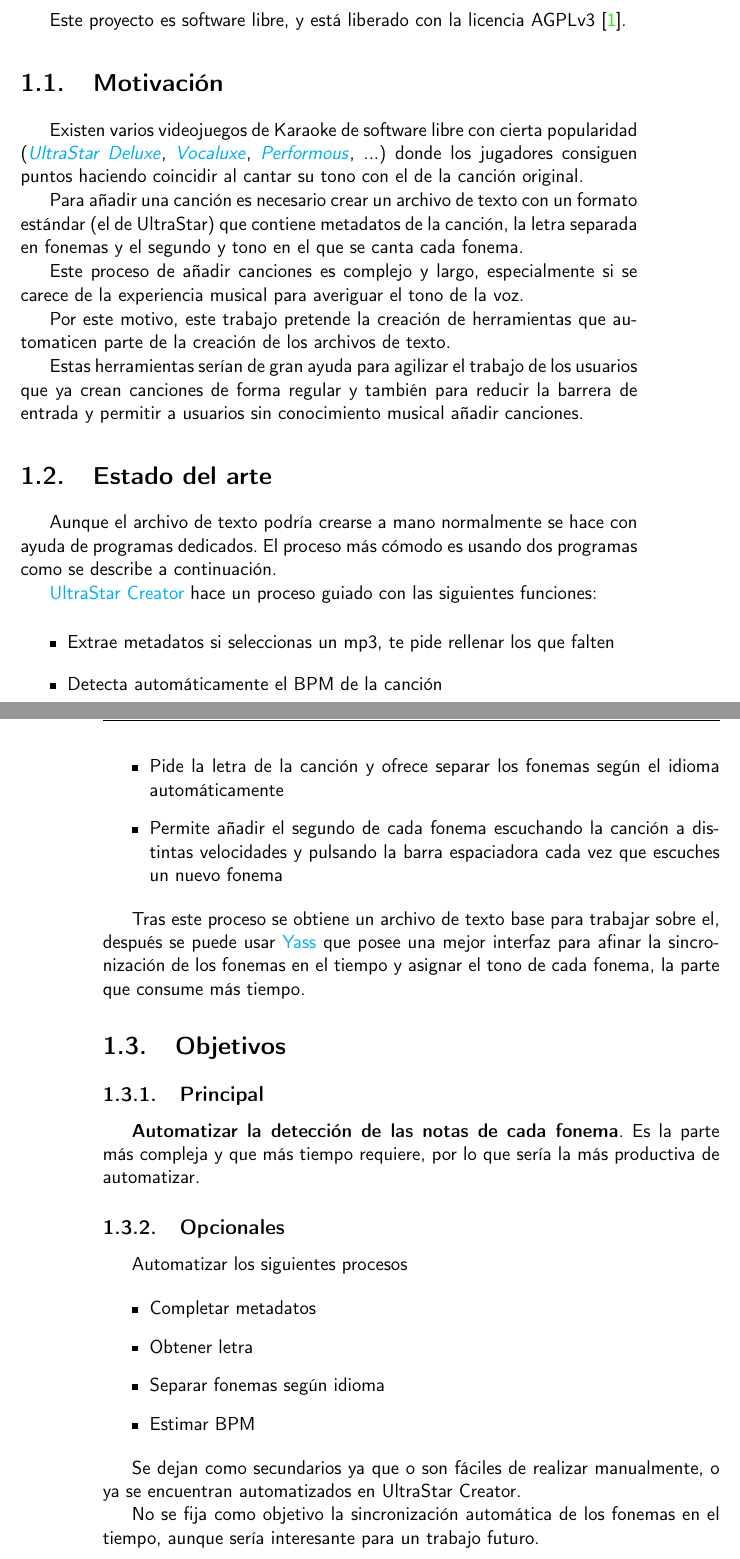
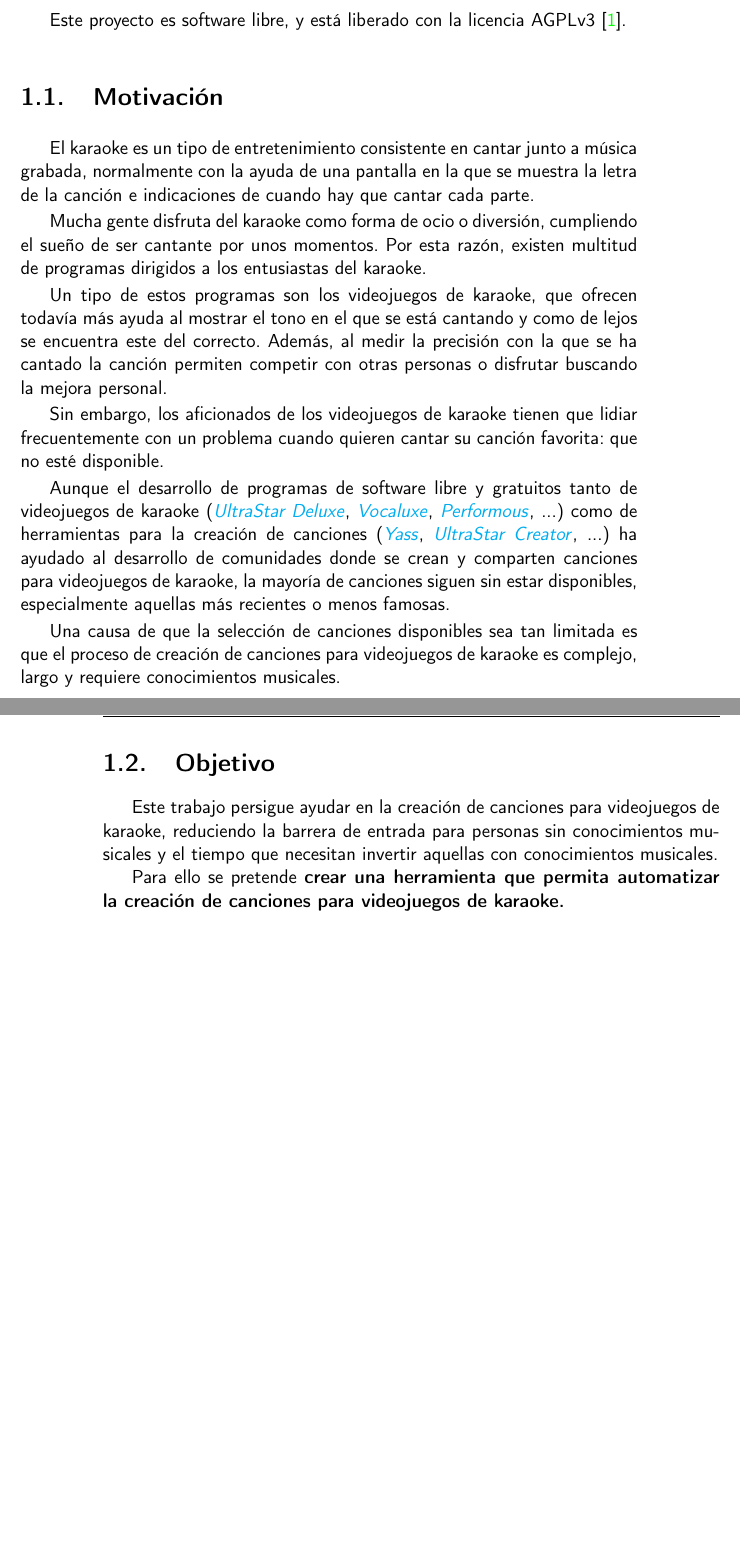
Before and after one commit to dipzza/ultrastar-song2txt, a LaTeX book (doc/proyecto.tex, which reads doc/secciones/01_introduccion.tex): two parts of pages 15 and 16 of 29, joined at a grey line, cut so that both start at the same text, the shorter picture padded with empty space. Compiled offline with pdfLaTeX.

Commit message:
:memo: Updates introduction #2 #3
+ La motivación se cambia para ser mas general y definir varios conceptos.
+ Análisis de herramientas disponibles para la creación de canciones se elimina de la introducción, con la intención de añadirlo con mayor extensión posteriormente al apartado del estado del arte
+ Los "objetivos" definidos anteriormente se eliminan, al ser demasiado específicos sobre que se va a implementar en concreto, y serían más adecuados como productos minimamente viables.
+ Tras esta revisión de la introducción se considera que el proyecto está correctamente motivado y sus objetivos definidos. Por lo tanto Closes #2 and Closes #3.

```diff
--- a/doc/secciones/01_introduccion.tex
+++ b/doc/secciones/01_introduccion.tex
@@ -4,49 +4,22 @@ Este proyecto es software libre, y está liberado con la licencia AGPLv3\cite{ag
 
 \section{Motivación}
 
-Existen varios videojuegos de Karaoke de software libre con cierta popularidad (\href{https://github.com/UltraStar-Deluxe/USDX}{\textit{UltraStar Deluxe}}, \href{https://github.com/Vocaluxe/Vocaluxe}{\textit{Vocaluxe}}, \href{https://github.com/performous/performous}{\textit{Performous}}, ...) donde los jugadores consiguen puntos haciendo coincidir al cantar su tono con el de la canción original.
+El karaoke es un tipo de entretenimiento consistente en cantar junto a música grabada, normalmente con la ayuda de una pantalla en la que se muestra la letra de la canción e indicaciones de cuando hay que cantar cada parte.
 
-Para añadir una canción es necesario crear un archivo de texto con un formato estándar (el de UltraStar) que contiene metadatos de la canción, la letra separada en fonemas y el segundo y tono en el que se canta cada fonema.
+Mucha gente disfruta del karaoke como forma de ocio o diversión, cumpliendo el sueño de ser cantante por unos momentos. Por esta razón, existen multitud de programas dirigidos a los entusiastas del karaoke.
 
-Este proceso de añadir canciones es complejo y largo, especialmente si se carece de la experiencia musical para averiguar el tono de la voz.
+Un tipo de estos programas son los videojuegos de karaoke, que ofrecen todavía más ayuda al mostrar el tono en el que se está cantando y como de lejos se encuentra este del correcto. Además, al medir la precisión con la que se ha cantado la canción permiten competir con otras personas o disfrutar buscando la mejora personal.
 
-Por este motivo, este trabajo pretende la creación de herramientas que automaticen parte de la creación de los archivos de texto.
+Sin embargo, los aficionados de los videojuegos de karaoke tienen que lidiar frecuentemente con un problema cuando quieren cantar su canción favorita: que no esté disponible.
 
-Estas herramientas serían de gran ayuda para agilizar el trabajo de los usuarios que ya crean canciones de forma regular y también para reducir la barrera de entrada y permitir a usuarios sin conocimiento musical añadir canciones.
+Aunque el desarrollo de programas de software libre y gratuitos tanto de videojuegos de karaoke (\href{https://github.com/UltraStar-Deluxe/USDX}{\textit{UltraStar Deluxe}}, \href{https://github.com/Vocaluxe/Vocaluxe}{\textit{Vocaluxe}}, \href{https://github.com/performous/performous}{\textit{Performous}}, ...) como de herramientas para la creación de canciones (\href{https://github.com/sarutasan72/Yass}{\textit{Yass}}, \href{https://github.com/UltraStar-Deluxe/UltraStar-Creator}{\textit{UltraStar Creator}}, ...) ha ayudado al desarrollo de comunidades donde se crean y comparten canciones para videojuegos de karaoke, la mayoría de canciones siguen sin estar disponibles, especialmente aquellas más recientes o menos famosas.
 
-\section{Estado del arte}
-
-Aunque el archivo de texto podría crearse a mano normalmente se hace con ayuda de programas dedicados. El proceso más cómodo es usando dos programas como se describe a continuación.
-
-\href{https://github.com/UltraStar-Deluxe/UltraStar-Creator}{UltraStar Creator} hace un proceso guiado con las siguientes funciones:
-
-\begin{itemize}
-	\item Extrae metadatos si seleccionas un mp3, te pide rellenar los que falten
-	\item Detecta automáticamente el BPM de la canción
-	\item Pide la letra de la canción y ofrece separar los fonemas según el idioma automáticamente
-	\item Permite añadir el segundo de cada fonema escuchando la canción a distintas velocidades y pulsando la barra espaciadora cada vez que escuches un nuevo fonema
-\end{itemize}
-
-Tras este proceso se obtiene un archivo de texto base para trabajar sobre el, después se puede usar \href{https://github.com/sarutasan72/Yass}{Yass} que posee una mejor interfaz para afinar la sincronización de los fonemas en el tiempo y asignar el tono de cada fonema, la parte que consume más tiempo.
+Una causa de que la selección de canciones disponibles sea tan limitada es que el proceso de creación de canciones para videojuegos de karaoke es complejo, largo y requiere conocimientos musicales.
 
 
-\section{Objetivos}
+\section{Objetivo}
 
-\subsection{Principal}
+Este trabajo persigue ayudar en la creación de canciones para videojuegos de karaoke, reduciendo la barrera de entrada para personas sin conocimientos musicales y el tiempo que necesitan invertir aquellas con conocimientos musicales.
 
-\textbf{Automatizar la detección de las notas de cada fonema}. Es la parte más compleja y que más tiempo requiere, por lo que sería la más productiva de automatizar.
 
-\subsection{Opcionales}
-
-Automatizar los siguientes procesos
-
-\begin{itemize}
-	\item Completar metadatos
-	\item Obtener letra
-	\item Separar fonemas según idioma
-	\item Estimar BPM
-\end{itemize}
-
-Se dejan como secundarios ya que o son fáciles de realizar manualmente, o ya se encuentran automatizados en UltraStar Creator.
-
-No se fija como objetivo la sincronización automática de los fonemas en el tiempo, aunque sería interesante para un trabajo futuro.
+Para ello se pretende \textbf{crear una herramienta que permita automatizar la creación de canciones para videojuegos de karaoke.}
```
